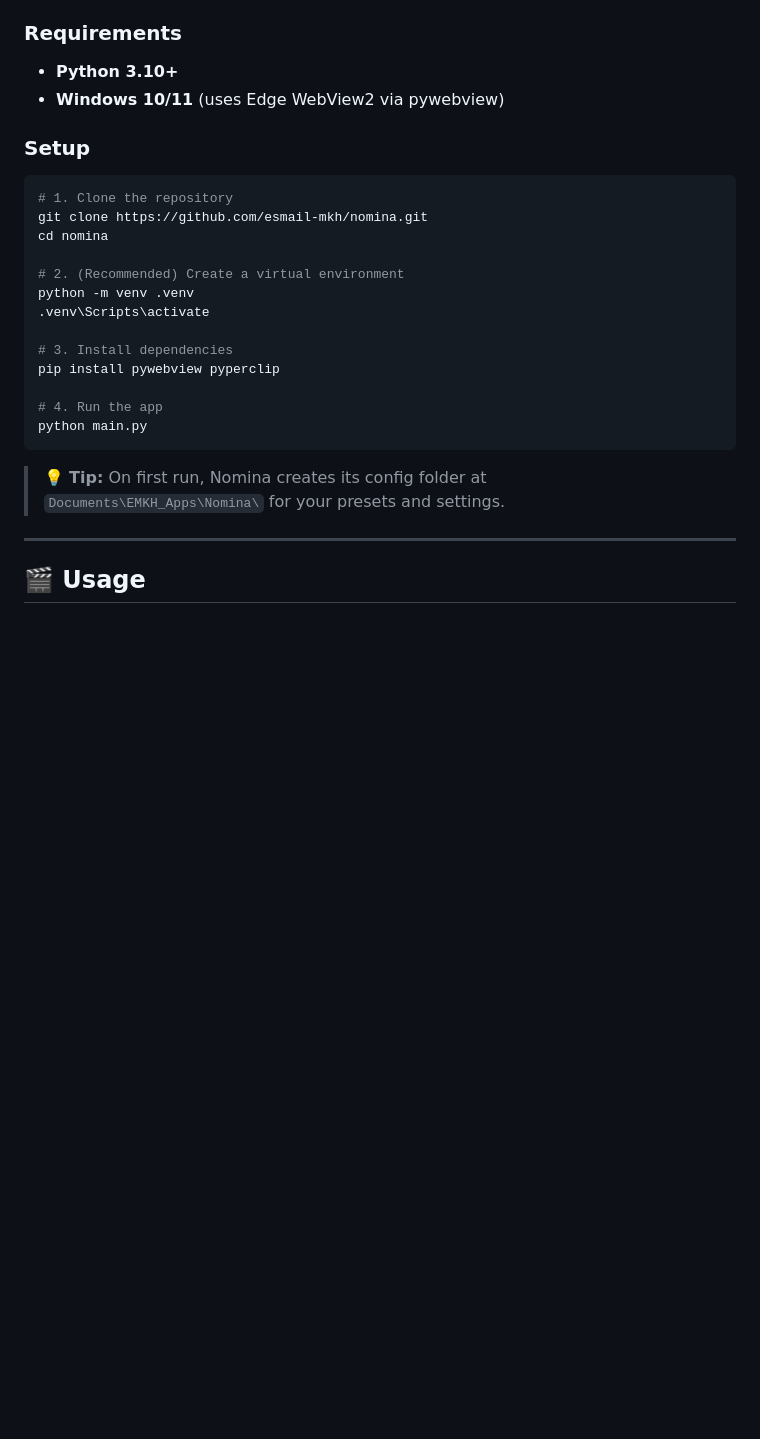
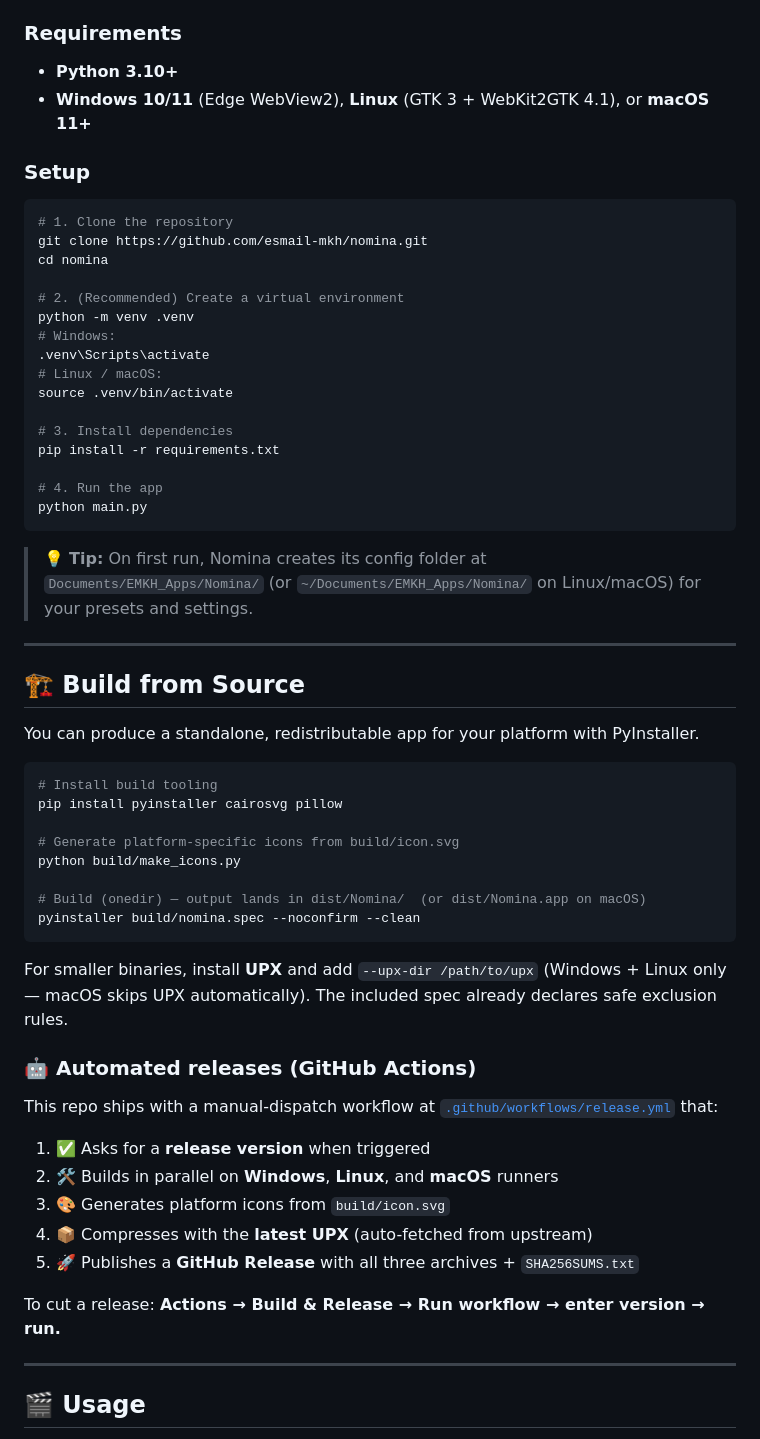
Before and after one commit to esmail-mkh/Nomina, a Markdown page: README.md, the part around one of its changes. Rendered like a GitHub page; blank space fills up the shorter version.

````diff
--- a/README.md
+++ b/README.md
@@ -87,7 +102,7 @@ Each rule can be **toggled independently** and applied to **all items** or just
 ### Requirements
 
 - **Python 3.10+**
-- **Windows 10/11** (uses Edge WebView2 via pywebview)
+- **Windows 10/11** (Edge WebView2), **Linux** (GTK 3 + WebKit2GTK 4.1), or **macOS 11+**
 
 ### Setup
 
@@ -98,17 +113,51 @@ cd nomina
 
 # 2. (Recommended) Create a virtual environment
 python -m venv .venv
+# Windows:
 .venv\Scripts\activate
+# Linux / macOS:
+source .venv/bin/activate
 
 # 3. Install dependencies
-pip install pywebview pyperclip
+pip install -r requirements.txt
 
 # 4. Run the app
 python main.py
 ```
 
 > 💡 **Tip:** On first run, Nomina creates its config folder at
-> `Documents\EMKH_Apps\Nomina\` for your presets and settings.
+> `Documents/EMKH_Apps/Nomina/` (or `~/Documents/EMKH_Apps/Nomina/` on Linux/macOS) for your presets and settings.
+
+---
+
+## 🏗️ Build from Source
+
+You can produce a standalone, redistributable app for your platform with PyInstaller.
+
+```bash
+# Install build tooling
+pip install pyinstaller cairosvg pillow
+
+# Generate platform-specific icons from build/icon.svg
+python build/make_icons.py
+
+# Build (onedir) — output lands in dist/Nomina/  (or dist/Nomina.app on macOS)
+pyinstaller build/nomina.spec --noconfirm --clean
+```
+
+For smaller binaries, install **UPX** and add `--upx-dir /path/to/upx` (Windows + Linux only — macOS skips UPX automatically). The included spec already declares safe exclusion rules.
+
+### 🤖 Automated releases (GitHub Actions)
+
+This repo ships with a manual-dispatch workflow at [`.github/workflows/release.yml`](.github/workflows/release.yml) that:
+
+1. ✅ Asks for a **release version** when triggered
+2. 🛠️ Builds in parallel on **Windows**, **Linux**, and **macOS** runners
+3. 🎨 Generates platform icons from `build/icon.svg`
+4. 📦 Compresses with the **latest UPX** (auto-fetched from upstream)
+5. 🚀 Publishes a **GitHub Release** with all three archives + `SHA256SUMS.txt`
+
+To cut a release: **Actions → Build & Release → Run workflow → enter version → run.**
 
 ---
 
````
Also changed, not shown: other parts of README.md (+32 -7 lines).
